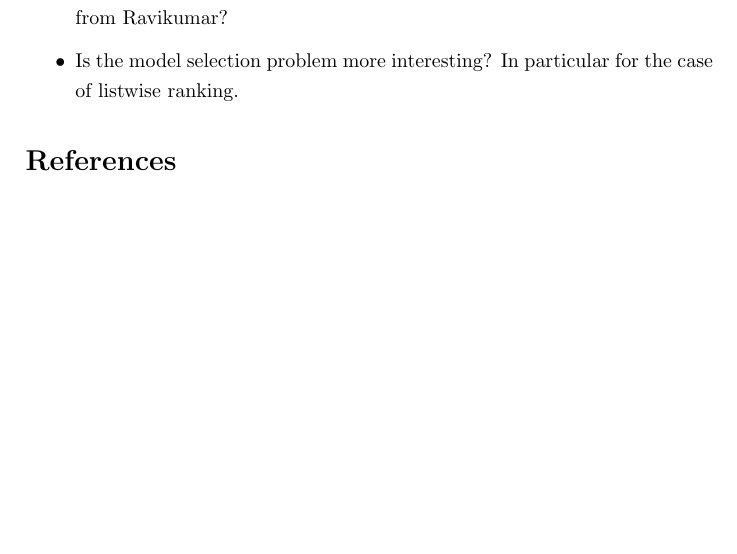
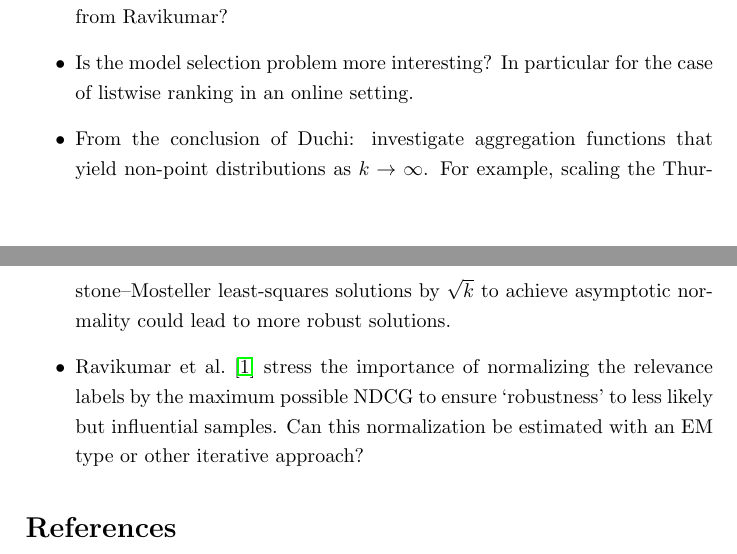
Before and after one commit to dmh43/research, a LaTeX document (u_statistics/summary.tex): part of page 5 of 6 before the commit and two parts of pages 5 and 6 of 6 after it, the two joined at a grey line, cut so that both start at the same text, the shorter picture padded with empty space. Compiled offline with pdfLaTeX.

Commit message:
more questions

```diff
--- a/u_statistics/summary.tex
+++ b/u_statistics/summary.tex
@@ -242,6 +242,8 @@ relevance levels.
   \item What is the next step in deriving fast rates for the case of bipartite ranking? Can Proposition 12 from Clemencon et al.~\cite{clemencon-2008-ranking-rates} be tightened?
   \item How can we unify the notions of aggregation from Duchi and normalization from Ravikumar?
-  \item Is the model selection problem more interesting? In particular for the case of listwise ranking.
+  \item Is the model selection problem more interesting? In particular for the case of listwise ranking in an online setting.
+  \item From the conclusion of Duchi: investigate aggregation functions that yield non-point distributions as \(k\rightarrow \infty\). For example, scaling the Thurstone–Mosteller least-squares solutions by \(\sqrt k\) to achieve asymptotic normality could lead to more robust solutions.
+  \item Ravikumar et al.~\cite{ravikumar-2011-ranking} stress the importance of normalizing the relevance labels by the maximum possible NDCG to ensure `robustness' to less likely but influential samples. Can this normalization be estimated with an EM type or other iterative approach?
 \end{itemize}
 
 \bibliography{summary}{}
```
Also changed, not shown: u_statistics/summary.pdf, u_statistics/summary.tex (8 more changed lines).
